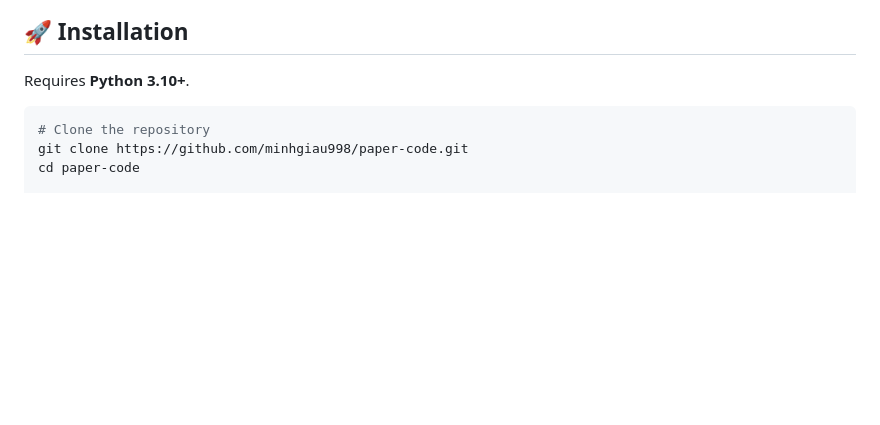
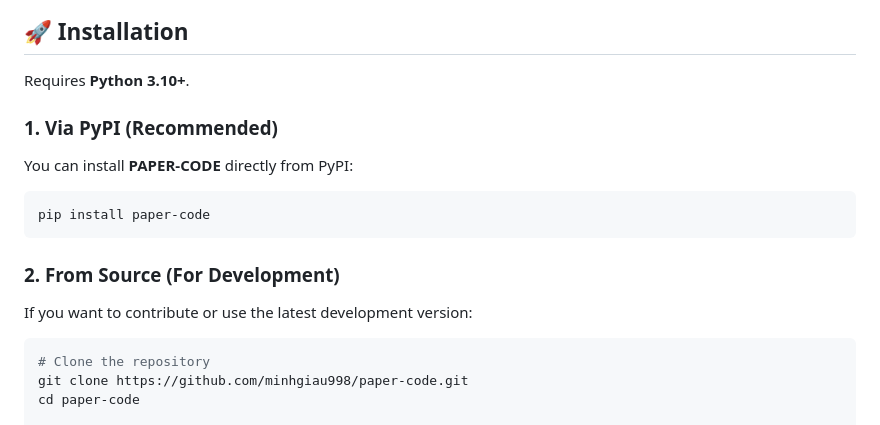
Before and after one commit to minhgiau998/paper-code, a Markdown page: README.md, the part around one of its changes. Drawn GitHub-style; blank space fills up the shorter version.

Commit message:
docs: Add PyPI installation instructions and badge to README.

````diff
--- a/README.md
+++ b/README.md
@@ -50,6 +51,16 @@ If you ask an AI to "build a feature" without context, it generates generic, leg
 ## 🚀 Installation
 
 Requires **Python 3.10+**.
+
+### 1. Via PyPI (Recommended)
+You can install **PAPER-CODE** directly from PyPI:
+
+```bash
+pip install paper-code
+```
+
+### 2. From Source (For Development)
+If you want to contribute or use the latest development version:
 
 ```bash
 # Clone the repository
````
Also changed, not shown: other parts of README.md (+2 -1 lines).
